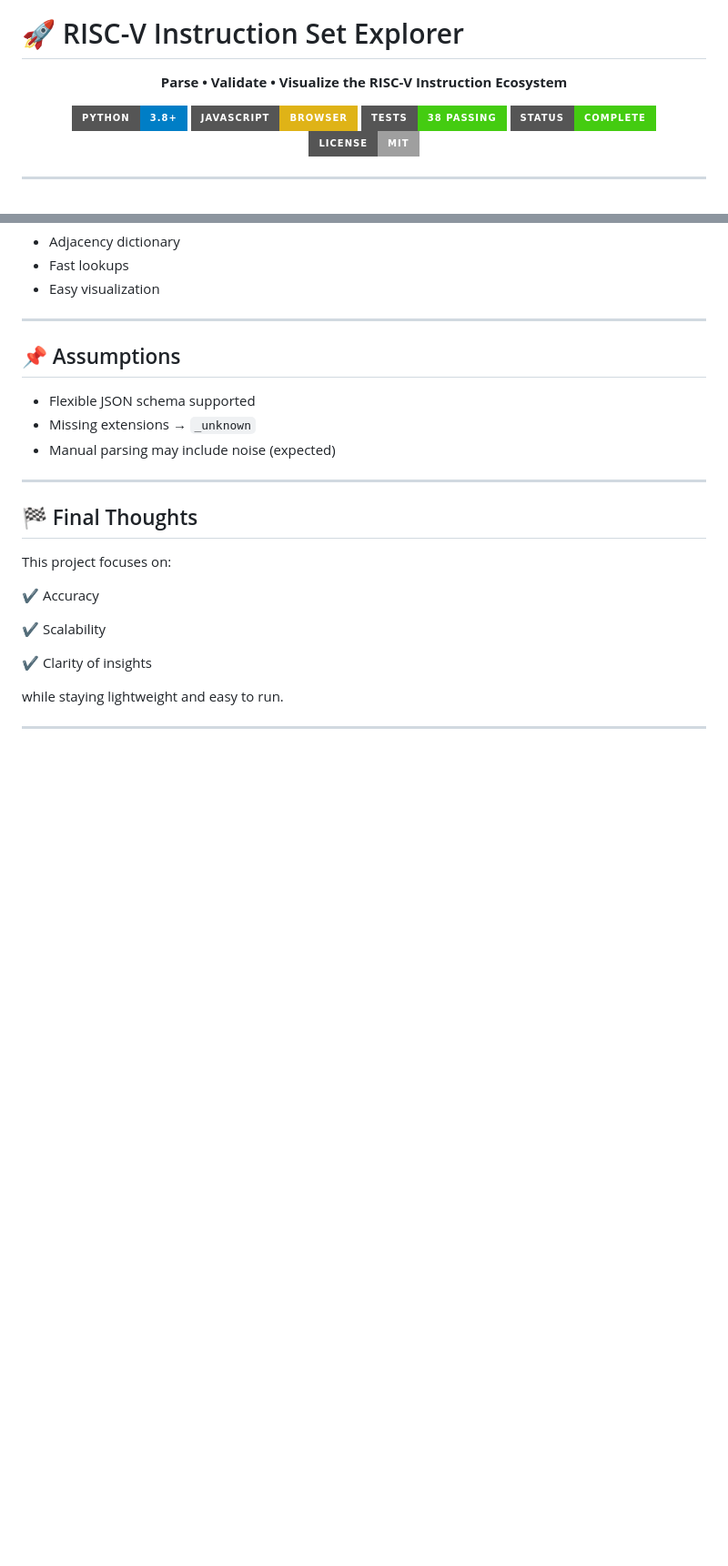
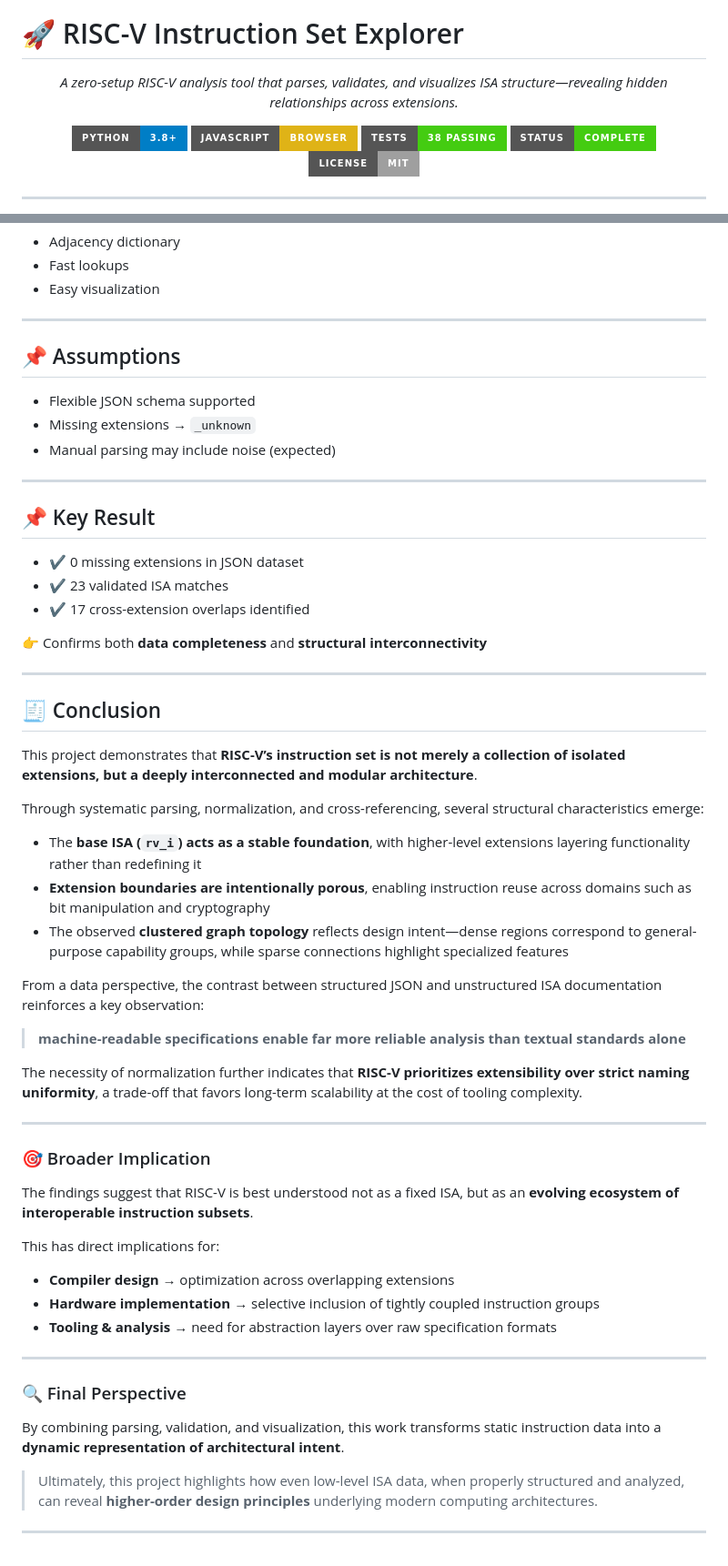
Before and after one commit to MadhuTiwari-345/RISC-V-instruction-explorer, a Markdown page: README.md, 2 parts joined by grey strips. Shown at 91% size. GitHub-like rendering; badges without logos; blank space fills up the shorter version.

```diff
--- a/README.md
+++ b/README.md
@@ -9,8 +9,9 @@
 # 🚀 RISC-V Instruction Set Explorer
 
 <p align="center">
- <b>Parse • Validate • Visualize the RISC-V Instruction Ecosystem</b>
+  <i>A zero-setup RISC-V analysis tool that parses, validates, and visualizes ISA structure—revealing hidden relationships across extensions.</i>
 </p>
+
 
 <p align="center">
   <img src="https://img.shields.io/badge/Python-3.8+-blue?style=for-the-badge&logo=python"/>
@@ -178,16 +327,50 @@ RISC-V-instruction-explorer/
 
 ---
 
-## 🏁 Final Thoughts
+## 📌 Key Result
 
-This project focuses on:
+- ✔ 0 missing extensions in JSON dataset
+- ✔ 23 validated ISA matches
+- ✔ 17 cross-extension overlaps identified
 
-✔ Accuracy
-
-✔ Scalability
-
-✔ Clarity of insights
-
-while staying lightweight and easy to run.
+👉 Confirms both **data completeness** and **structural interconnectivity**
 
 ---
+
+## 🧾 Conclusion
+
+This project demonstrates that **RISC-V’s instruction set is not merely a collection of isolated extensions, but a deeply interconnected and modular architecture**.
+
+Through systematic parsing, normalization, and cross-referencing, several structural characteristics emerge:
+
+* The **base ISA (`rv_i`) acts as a stable foundation**, with higher-level extensions layering functionality rather than redefining it
+* **Extension boundaries are intentionally porous**, enabling instruction reuse across domains such as bit manipulation and cryptography
+* The observed **clustered graph topology** reflects design intent—dense regions correspond to general-purpose capability groups, while sparse connections highlight specialized features
+
+From a data perspective, the contrast between structured JSON and unstructured ISA documentation reinforces a key observation:
+
+> **machine-readable specifications enable far more reliable analysis than textual standards alone**
+
+The necessity of normalization further indicates that **RISC-V prioritizes extensibility over strict naming uniformity**, a trade-off that favors long-term scalability at the cost of tooling complexity.
+
+---
+
+### 🎯 Broader Implication
+
+The findings suggest that RISC-V is best understood not as a fixed ISA, but as an **evolving ecosystem of interoperable instruction subsets**.
+
+This has direct implications for:
+
+* **Compiler design** → optimization across overlapping extensions
+* **Hardware implementation** → selective inclusion of tightly coupled instruction groups
+* **Tooling & analysis** → need for abstraction layers over raw specification formats
+
+---
+
+### 🔍 Final Perspective
+
+By combining parsing, validation, and visualization, this work transforms static instruction data into a **dynamic representation of architectural intent**.
+
+> Ultimately, this project highlights how even low-level ISA data, when properly structured and analyzed, can reveal **higher-order design principles** underlying modern computing architectures.
+
+---
```
Also changed, not shown: other parts of README.md (+155 -7 lines).
